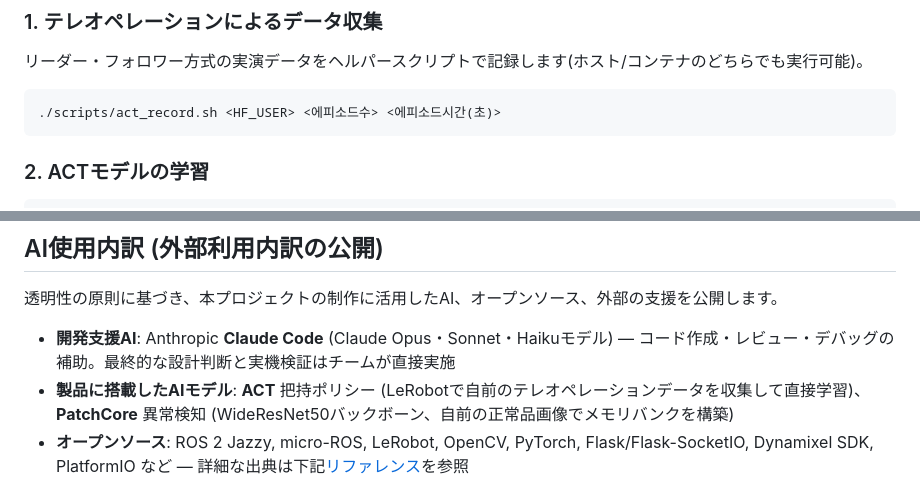
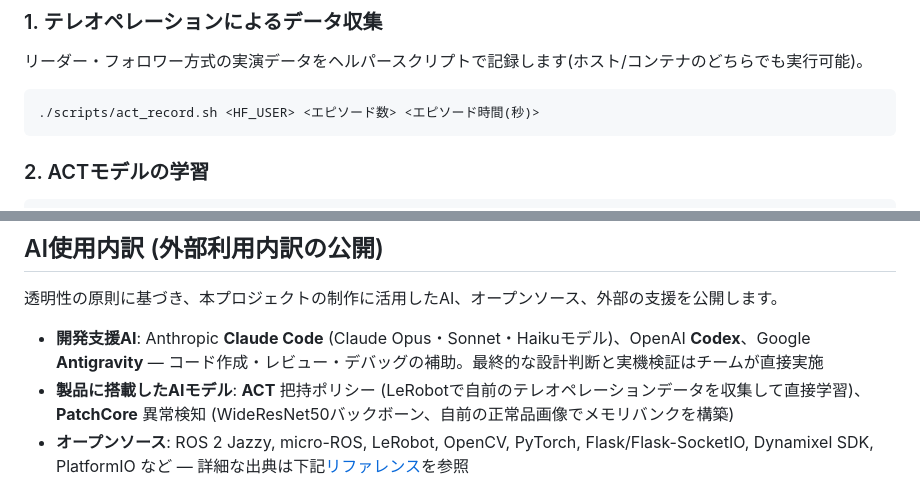
Before and after one commit to seongjun-k/QUVI, a Markdown page: README.ja.md, 2 parts joined by grey strips. GitHub-like rendering.

````diff
--- a/README.ja.md
+++ b/README.ja.md
@@ -153,7 +153,7 @@ docker exec quvi-dev bash -c "cd /workspace && python3 -m pytest tests/ -q"
 ### 1. テレオペレーションによるデータ収集
 リーダー・フォロワー方式の実演データをヘルパースクリプトで記録します(ホスト/コンテナのどちらでも実行可能)。
 ```bash
-./scripts/act_record.sh <HF_USER> <에피소드수> <에피소드시간(초)>
+./scripts/act_record.sh <HF_USER> <エピソード数> <エピソード時間(秒)>
 ```
 
 ### 2. ACTモデルの学習
@@ -210,7 +210,7 @@ pio run -t upload --upload-port /dev/ttyESP32  # 플래시
 
 透明性の原則に基づき、本プロジェクトの制作に活用したAI、オープンソース、外部の支援を公開します。
 
-- **開発支援AI**: Anthropic **Claude Code** (Claude Opus・Sonnet・Haikuモデル) — コード作成・レビュー・デバッグの補助。最終的な設計判断と実機検証はチームが直接実施
+- **開発支援AI**: Anthropic **Claude Code** (Claude Opus・Sonnet・Haikuモデル)、OpenAI **Codex**、Google **Antigravity** — コード作成・レビュー・デバッグの補助。最終的な設計判断と実機検証はチームが直接実施
 - **製品に搭載したAIモデル**: **ACT** 把持ポリシー (LeRobotで自前のテレオペレーションデータを収集して直接学習)、**PatchCore** 異常検知 (WideResNet50バックボーン、自前の正常品画像でメモリバンクを構築)
 - **オープンソース**: ROS 2 Jazzy, micro-ROS, LeRobot, OpenCV, PyTorch, Flask/Flask-SocketIO, Dynamixel SDK, PlatformIO など — 詳細な出典は下記[リファレンス](#リファレンス)を参照
 - **外部アドバイザー**: なし (指導教員の指導以外に外部機関・企業の助言なし)
````
Also changed, not shown: other parts of README.ja.md (+23 -23 lines), README.en.md (+1 -1 lines), README.md (+1 -1 lines).
